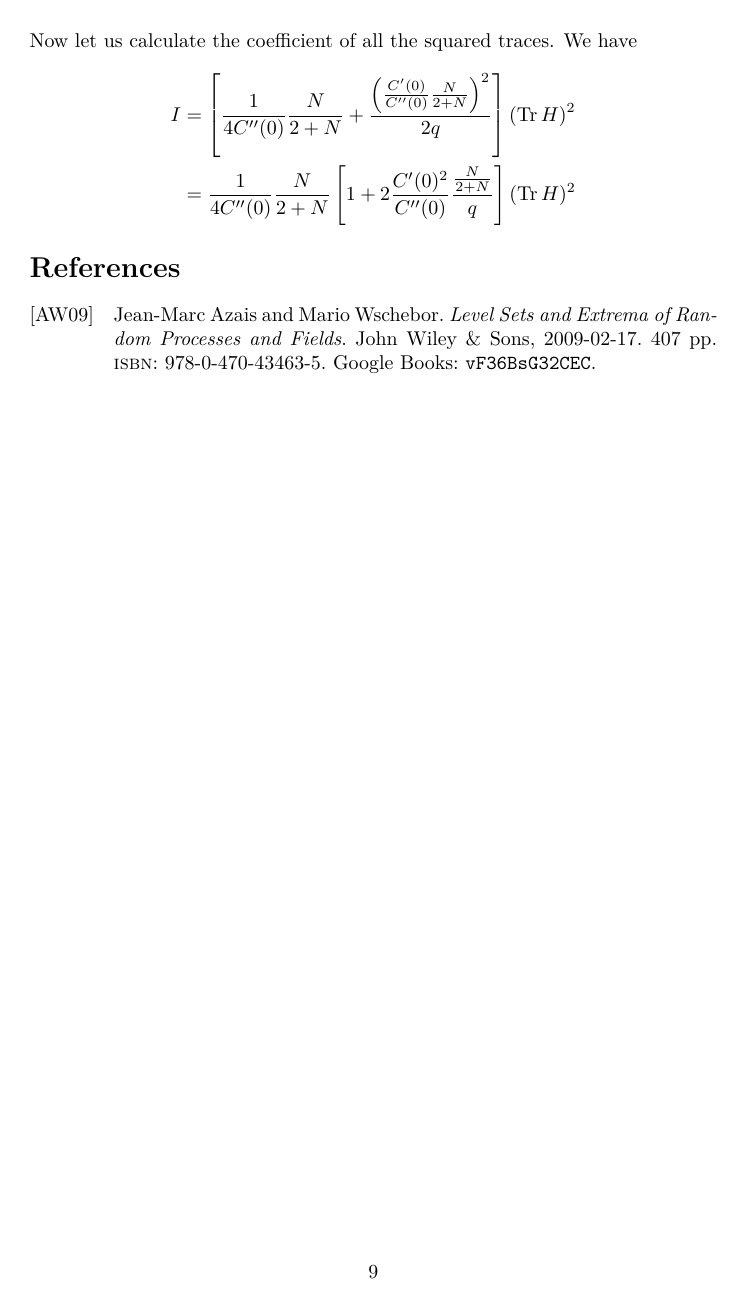
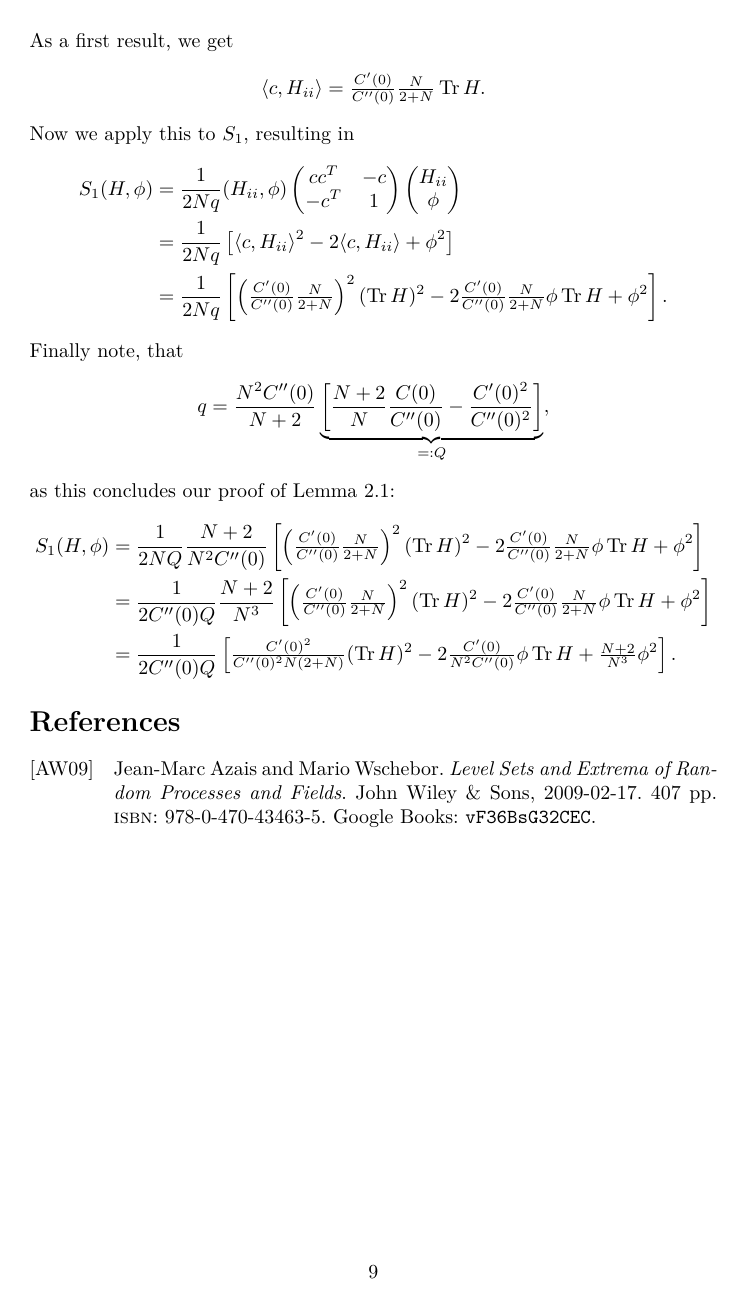
Before and after one commit to FelixBenning/critical-points-gaussian-rf, a LaTeX paper (ms.tex, which reads sections/joint_density_appendix.tex): page 9 of 9. Compiled offline with pdfLaTeX.

Commit message:
finish proof

```diff
--- a/sections/joint_density_appendix.tex
+++ b/sections/joint_density_appendix.tex
@@ -237,17 +245,56 @@ As a first result, we get
 	\langle c, H_{ii}\rangle =
 	\tfrac{\sqC'(0)}{\sqC''(0)}\tfrac{\dimension}{2+\dimension}\trace H.
 \]
-Now let us calculate the coefficient of all the squared traces. We have
+Now we apply this to \(S_1\), resulting in
 \begin{align*}
-	I &= \left[
-		\frac{1}{4\sqC''(0)}\frac{\dimension}{2+\dimension} +
-		\frac{
-			\left(\tfrac{\sqC'(0)}{\sqC''(0)}\tfrac{\dimension}{2+\dimension}\right)^2
-		}{2q}
-	\right](\trace H)^2\\
-	&= \frac{1}{4\sqC''(0)}
-	\frac{\dimension}{2+\dimension}
-	\left[ 1 +
-		2\frac{\sqC'(0)^2}{\sqC''(0)}\frac{\frac{\dimension}{2+N}}{q}
-	\right](\trace H)^2
+	S_1(H, \phi)
+	&= \frac{1}{2\dimension q}
+	(H_{ii},\phi)
+	\begin{pmatrix}
+		cc^T & -c \\
+		-c^T & 1
+	\end{pmatrix}
+	\begin{pmatrix}
+		H_{ii}\\ \phi
+	\end{pmatrix}\\
+	&= \frac1{2\dimension q}
+	\left[\langle c, H_{ii}\rangle^2 - 2\langle c, H_{ii}\rangle + \phi^2\right]
+	\\
+	&= \frac1{2\dimension q}
+	\left[
+		\left(\tfrac{\sqC'(0)}{\sqC''(0)}\tfrac{\dimension}{2+\dimension}\right)^2(\trace H)^2
+		- 2\tfrac{\sqC'(0)}{\sqC''(0)}\tfrac{\dimension}{2+\dimension} \phi\trace H
+		+ \phi^2
+	\right].
 \end{align*}
+Finally note, that
+\[
+	q = \frac{\dimension^2\sqC''(0)}{\dimension+2}
+	\underbrace{
+	\left[
+		\frac{\dimension +2}{\dimension}\frac{\sqC(0)}{\sqC''(0)} - \frac{\sqC'(0)^2}{\sqC''(0)^2}
+	\right]
+	}_{=:Q},
+\]
+as this concludes our proof of Lemma~\ref{lem: joint density}:
+\begin{align*}
+	S_1(H, \phi)
+	&= \frac1{2\dimension Q}\frac{\dimension+2}{\dimension^2\sqC''(0)}
+	\left[
+		\left(\tfrac{\sqC'(0)}{\sqC''(0)}\tfrac{\dimension}{2+\dimension}\right)^2(\trace H)^2
+		- 2\tfrac{\sqC'(0)}{\sqC''(0)}\tfrac{\dimension}{2+\dimension}\phi \trace H
+		+ \phi^2
+	\right]\\
+	&= \frac1{2\sqC''(0)Q}\frac{\dimension+2}{\dimension^3}
+	\left[
+		\left(\tfrac{\sqC'(0)}{\sqC''(0)}\tfrac{\dimension}{2+\dimension}\right)^2(\trace H)^2
+		- 2\tfrac{\sqC'(0)}{\sqC''(0)}\tfrac{\dimension}{2+\dimension} \phi\trace H
+		+ \phi^2
+	\right]\\
+	&= \frac1{2\sqC''(0)Q}
+	\left[
+		\tfrac{\sqC'(0)^2}{\sqC''(0)^2\dimension(2+\dimension)}(\trace H)^2
+		- 2\tfrac{\sqC'(0)}{\dimension^2\sqC''(0)}\phi\trace H
+		+ \tfrac{\dimension+2}{\dimension^3}\phi^2
+	\right].
+\end{align*}
```
Also changed, not shown: sections/joint_density_hessian_rf.tex (+10 -8 lines), sections/joint_density_appendix.tex (98 more changed lines).
